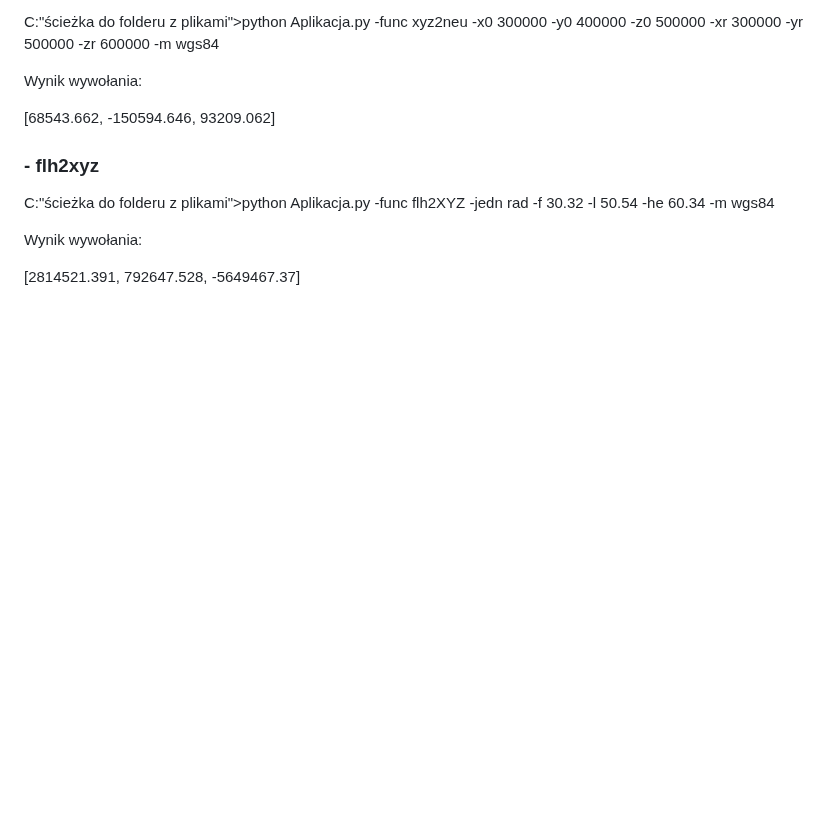
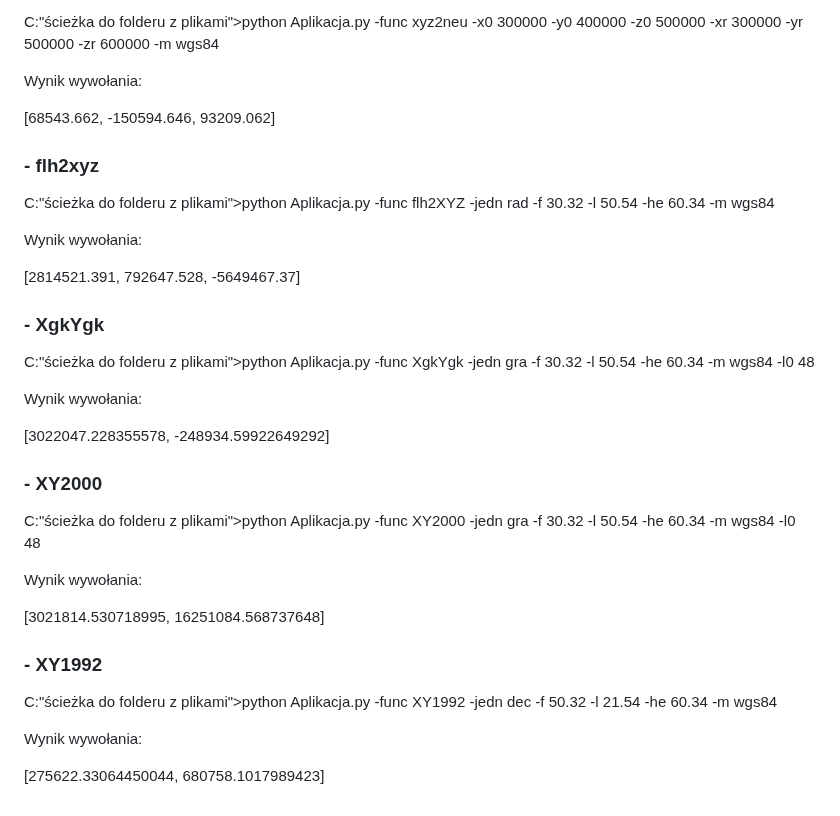
Before and after one commit to 20KuBa02/Projekt_1, a Markdown page: README.md, the part around the change. GitHub-like rendering; blank space fills up the shorter version.

```diff
--- a/README.md
+++ b/README.md
@@ -325,3 +325,27 @@ C:\"ścieżka do folderu z plikami">python Aplikacja.py -func flh2XYZ -jedn rad
 Wynik wywołania:
 
 [2814521.391, 792647.528, -5649467.37]
+
+### - XgkYgk
+
+C:\"ścieżka do folderu z plikami">python Aplikacja.py -func XgkYgk -jedn gra -f 30.32 -l 50.54 -he 60.34 -m wgs84 -l0 48
+
+Wynik wywołania:
+
+[3022047.228355578, -248934.59922649292]
+
+### - XY2000
+
+C:\"ścieżka do folderu z plikami">python Aplikacja.py -func XY2000 -jedn gra -f 30.32 -l 50.54 -he 60.34 -m wgs84 -l0 48
+
+Wynik wywołania:
+
+[3021814.530718995, 16251084.568737648]
+
+### - XY1992
+
+C:\"ścieżka do folderu z plikami">python Aplikacja.py -func XY1992 -jedn dec -f 50.32 -l 21.54 -he 60.34 -m wgs84
+
+Wynik wywołania:
+
+[275622.33064450044, 680758.1017989423]
```
